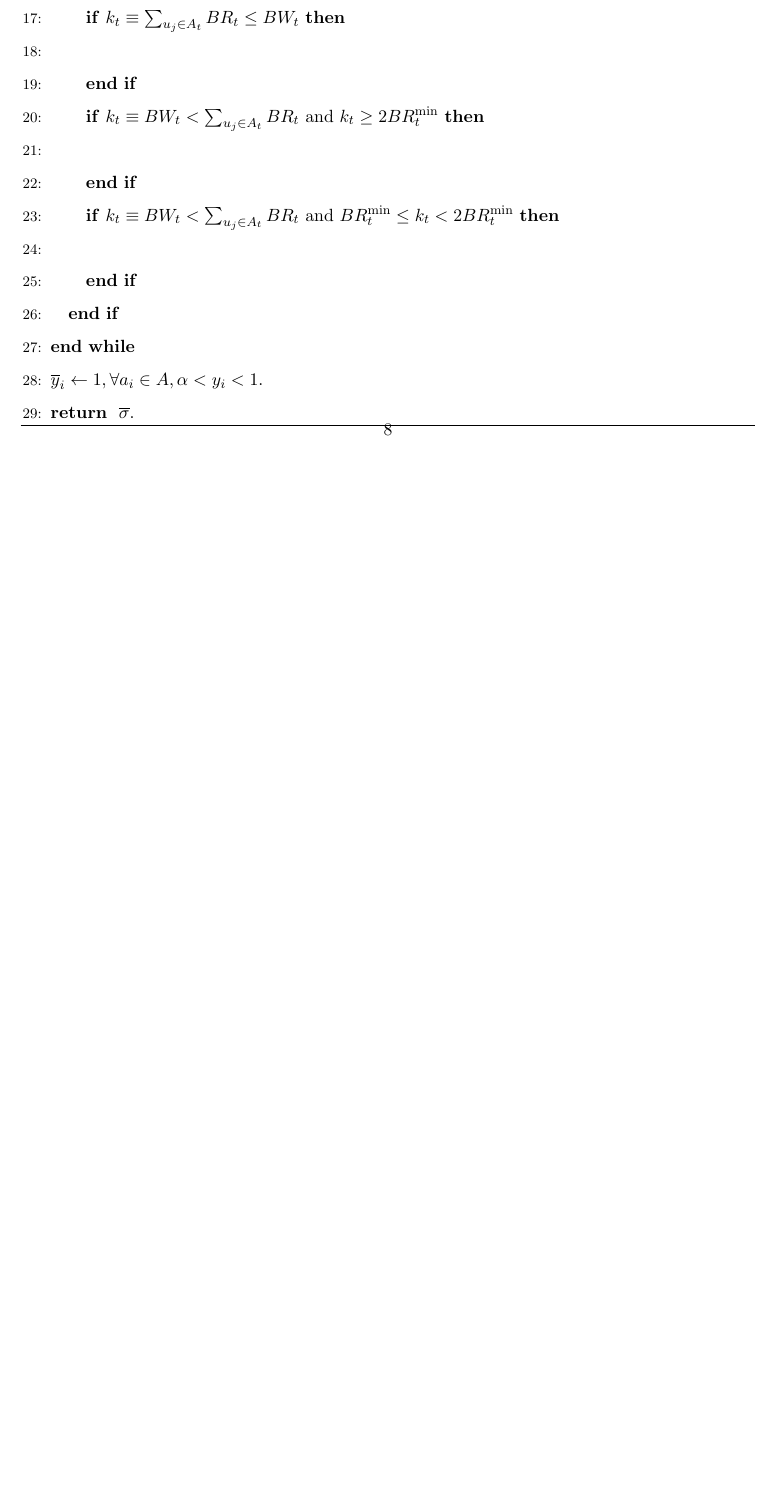
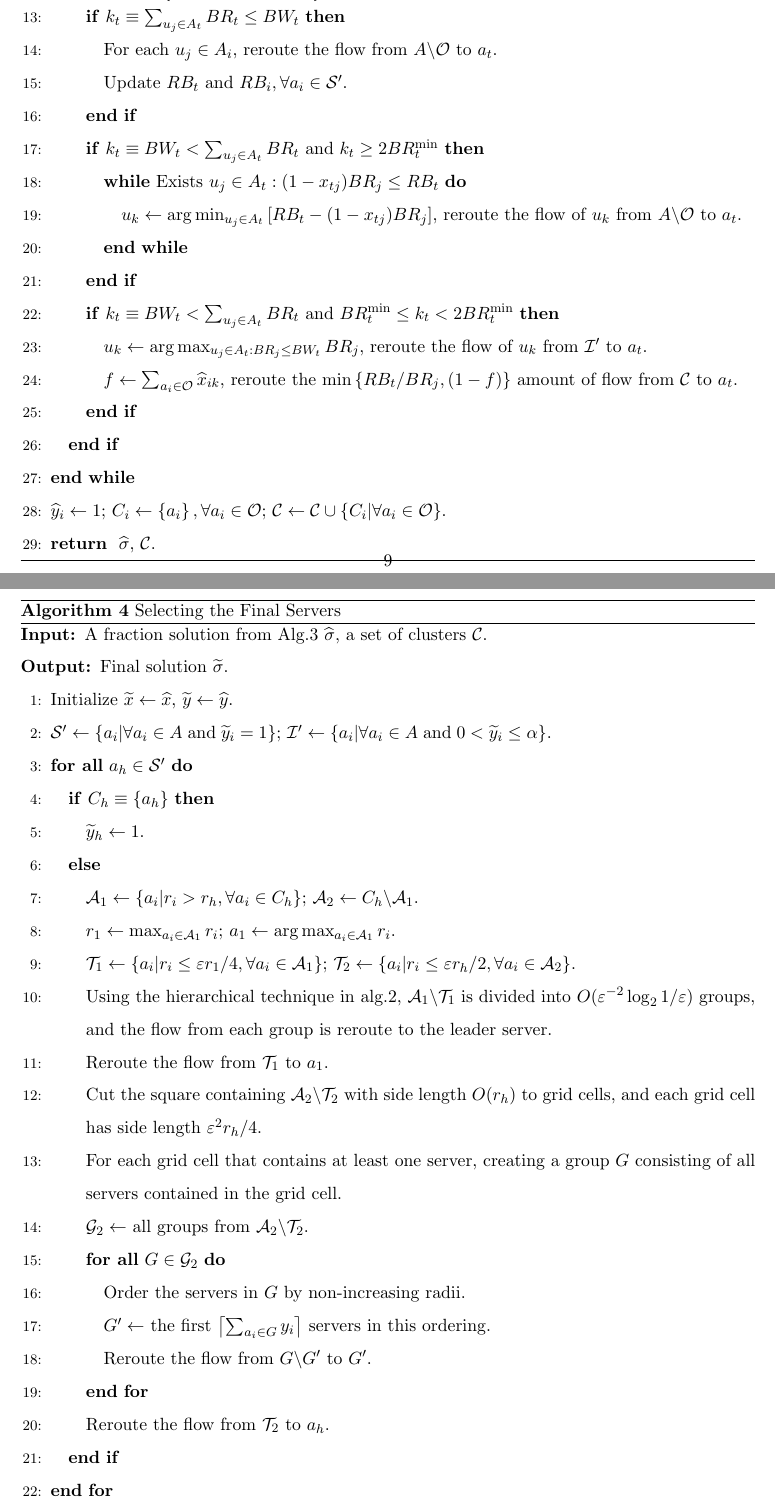
Before and after one commit to zqh-ynu/005_MHCDMC_Rounding, a LaTeX paper (MHCDMC_Rounding_Manuscript/TexProjects/Origin/MHCDMC_Rouding.tex): part of page 8 of 8 before the commit and two parts of pages 9 and 10 of 10 after it, the two joined at a grey line, cut so that both start at the same text, the shorter picture padded with empty space. Compiled offline with pdfLaTeX.

Commit message:
22.11.01

```diff
--- a/MHCDMC_Rounding_Manuscript/TexProjects/Origin/MHCDMC_Rouding.tex
+++ b/MHCDMC_Rounding_Manuscript/TexProjects/Origin/MHCDMC_Rouding.tex
@@ -221,17 +274,21 @@ Clustering of Servers
-			\STATE $a_t \leftarrow \arg\max_{a_i \in \mathcal{I}'}{k_i}$, $\mathcal{O} \leftarrow  \mathcal{O} \cup \left\{a_t\right\}$.
+			\STATE $k_i \leftarrow \min \left\{BW_i, \sum\nolimits_{{u_j} \in A_i} {{BR_j}} \right\}$; $a_t \leftarrow \arg\max_{a_i \in \mathcal{I}'}{k_i}$; $\mathcal{O} \leftarrow  \mathcal{O} \cup \left\{a_t\right\}$; $\mathcal{I}' \leftarrow \mathcal{I}' \backslash \left\{a_t\right\}$.
 			\IF{$k_t \equiv \sum\nolimits_{{u_j} \in A_t} {{BR_t}} \le BW_t$}
-			\STATE
+			\STATE For each $u_j \in A_i$, reroute the flow from $A \backslash \mathcal{O}$ to $a_t$.
+			\STATE Update $RB_t$ and $RB_i, \forall a_i \in \mathcal{S}'$.
 			\ENDIF
 			\IF{$k_t \equiv BW_t < \sum\nolimits_{{u_j} \in A_t} {{BR_t}} $ and $k_t \ge 2BR_t^{\min}$}
-			\STATE
+			\WHILE{Exists $ u_j \in A_t : (1-x_{tj})BR_j \le RB_t$}
+			\STATE $u_k \leftarrow \arg\min_{u_j \in A_t}\left[RB_t - (1-x_{tj})BR_j\right]$, reroute the flow of $u_k$ from $A \backslash \mathcal{O}$ to $a_t$.
+			\ENDWHILE
 			\ENDIF
 			\IF{$k_t \equiv BW_t < \sum\nolimits_{{u_j} \in A_t} {{BR_t}} $ and $BR_t^{\min} \le k_t < 2BR_t^{\min}$}
-			\STATE
+			\STATE $u_k \leftarrow \arg\max_{u_j \in A_t : BR_j \le BW_t}BR_j$, reroute the flow of $u_k$ from $\mathcal{I}'$ to $a_t$.
+			\STATE $f \leftarrow \sum\nolimits_{{a_i} \in \mathcal{O}} {{{\widehat x}_{ik}}} $, reroute the $\min \left\{RB_t/BR_j, (1-f)\right\}$ amount of flow from $\mathcal{C}$ to $a_t$.
 			\ENDIF
 			\ENDIF
 			\ENDWHILE
-			\STATE $\overline{y}_i \leftarrow 1, \forall a_i \in A, \alpha < y_i < 1$.
-			\RETURN $\overline{\sigma}$.
+			\STATE $\widehat y_i \leftarrow 1$; $ C_i \leftarrow \left\{a_i\right\}, \forall a_i \in \mathcal{O} $; $\mathcal{C} \leftarrow \mathcal{C} \cup \left\{C_i|\forall a_i \in \mathcal{O} \right\}$.
+			\RETURN $\widehat{\sigma}$, $\mathcal{C}$.
 		\end{algorithmic}
 	\end{algorithm}
 \end{figure}
@@ -239,3 +296,34 @@ Clustering of Servers
 
 \subsection{Selecting the Final Servers}
 Selecting the Final Servers
+\begin{figure}[!t]
+	\renewcommand{\algorithmicrequire}{\textbf{Input:}}
+	\renewcommand{\algorithmicensure}{\textbf{Output:}}
+	\begin{algorithm}[H]
+		\caption{Selecting the Final Servers}
+		\begin{algorithmic}[1]\label{alg:SFS}
+			\REQUIRE A fraction solution from Alg.\ref{alg:CoS} $\widehat{\sigma}$, a set of clusters $\mathcal{C}$.
+			\ENSURE Final solution $\widetilde \sigma $.
+			\STATE Initialize $\widetilde x \leftarrow \widehat x$, $\widetilde y \leftarrow \widehat y$.
+			\STATE ${\mathcal{S}'} \leftarrow \left\{ {{a_i}|\forall{a_i} \in A\; {\rm{and}} \; {{\widetilde y}_i} = 1} \right\}$; ${\mathcal{I}'} \leftarrow \left\{ {{a_i}|\forall{a_i} \in A\; {\rm{and}} \; 0<{{\widetilde y}_i} \le \alpha} \right\}$.
+			\FORALL{$a_h \in \mathcal{S}'$}
+			\IF{$C_h \equiv \left\{a_h\right\}$}
+			\STATE $\widetilde{y}_h \leftarrow 1$.
+			\ELSE
+			%\STATE **che xiao alg.\ref{alg:CoS} zhong chong yin liu
+			\STATE $\mathcal{A}_1 \leftarrow \left\{a_i | r_i > r_h, \forall a_i \in C_h\right\}$; $\mathcal{A}_2 \leftarrow C_h \backslash \mathcal{A}_1$.
+			\STATE $r_1 \leftarrow \max_{a_i \in \mathcal{A}_1}r_i$; $a_1 \leftarrow \arg\max_{a_i \in \mathcal{A}_1}r_i$.
+			\STATE $\mathcal{T}_1 \leftarrow \left\{ a_i | r_i \le \varepsilon r_1 / 4, \forall a_i \in \mathcal{A}_1\right\}$; $\mathcal{T}_2 \leftarrow \left\{ a_i | r_i \le \varepsilon r_h / 2, \forall a_i \in \mathcal{A}_2 \right\}$.
+			\STATE Using the hierarchical technique in alg.\ref{alg:DSIS}, $\mathcal{A}_1 \backslash \mathcal{T}_1$ is divided into $O(\varepsilon^{-2}\log_2{1/\varepsilon})$ groups, and the flow from each group is reroute to the leader server.
+			\STATE Reroute the flow from $\mathcal{T}_1$ to $a_1$.
+			\STATE Cut the square containing $\mathcal{A}_2 \backslash \mathcal{T}_2$ with side length $O(r_h)$ to grid cells, and each grid cell has side length $\varepsilon^2 r_h / 4$.
+			\STATE For each grid cell that contains at least one server, creating a group $G$ consisting of all servers contained in the grid cell.
+			\STATE $\mathcal{G}_2 \leftarrow$ all groups from $\mathcal{A}_2 \backslash \mathcal{T}_2$.
+			\FORALL{$G \in \mathcal{G}_2$}
+			\STATE Order the servers in $G$ by non-increasing radii.
+			\STATE $G'\leftarrow$ the first $\left\lceil \sum\nolimits_{{a_i} \in G} {{{ y}_{i}}}  \right \rceil$ servers in this ordering.
+			\STATE Reroute the flow from $G\backslash G'$ to $G'$.
+			\ENDFOR
+			\STATE Reroute the flow from $\mathcal{T}_2$ to $a_h$.
+			\ENDIF
+			\ENDFOR
```
Also changed, not shown: 004_log.txt (+11 -1 lines), MHCDMC_Rounding_Manuscript/TexProjects/Origin/MHCDMC_Rouding.pdf, MHCDMC_Rounding_Manuscript/TexProjects/Origin/MHCDMC_Rouding.tex (97 more changed lines), 3 other files.
